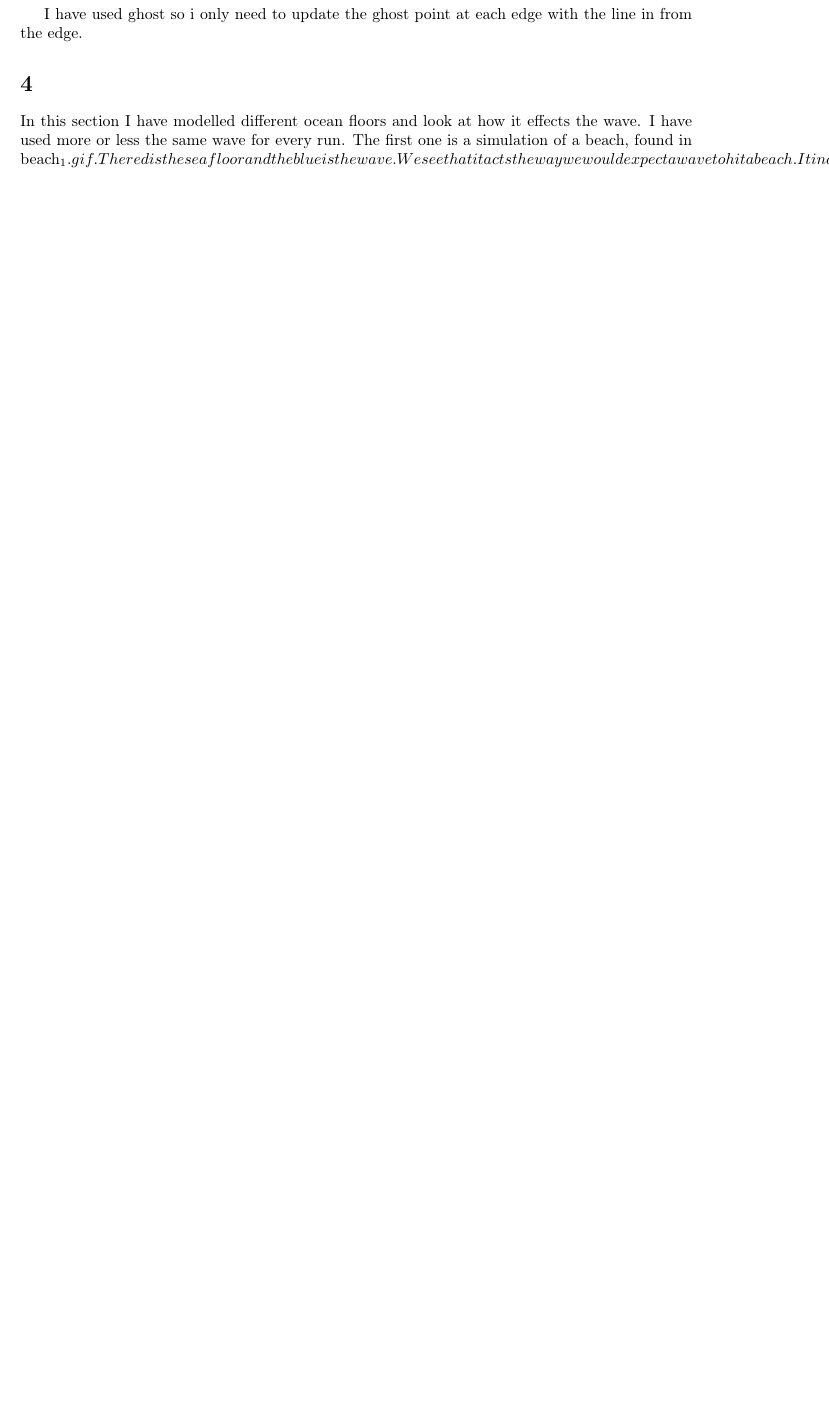
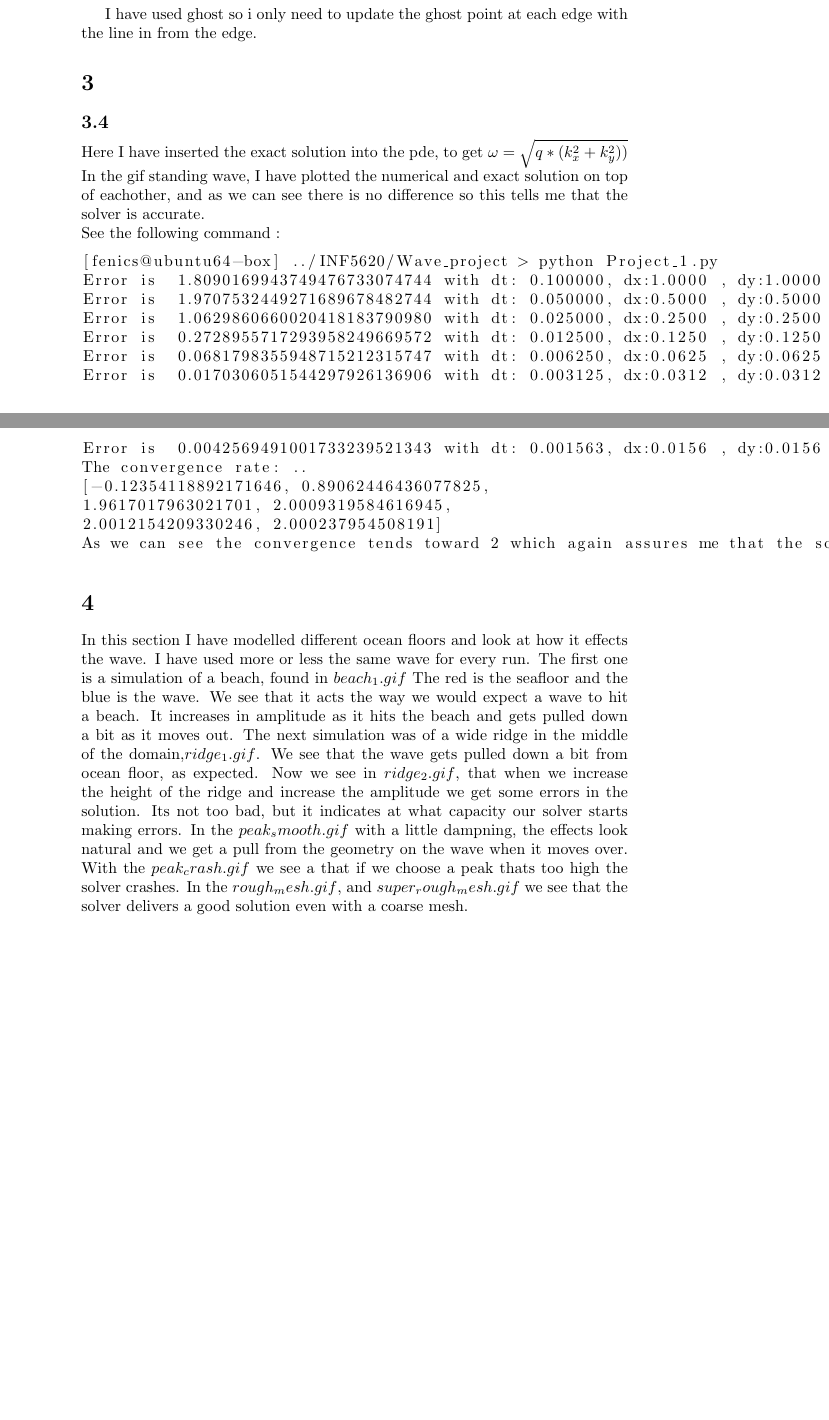
Before and after one commit to SebsterG/INF5620, a LaTeX document (Wave_project/Project_1.tex): part of the page before the commit and two parts of pages 1 and 2 of 2 after it, the two joined at a grey line, cut so that both start at the same text, the shorter picture padded with empty space. Compiled offline with pdfLaTeX.

Commit message:
standing ok

```diff
--- a/Wave_project/Project_1.tex
+++ b/Wave_project/Project_1.tex
@@ -1,5 +1,5 @@
 \documentclass[a4paper,norsk]{article}
-\usepackage{preamble}
+\usepackage{listings}
 
 \begin{document}
 
@@ -19,11 +19,40 @@ $$0.5(\frac{\frac{dt^2}{dx^2}}{\frac{dt*b}{2}+1}(q_{i+1,j}+q_{i,j})(u_{i+1,j}^n-
 $$0.5(\frac{\frac{dt^2}{dy^2}}{\frac{dt*b}{2}+1}(q_{i,j+1}+q_{j})(u_{i,(j+1)}^n-u_{i,j}^n) - (q_{i,j}+q_{i,j-1})(u_{i,j}^n - u_{i,j+1}^n)) +f_{i,j}^n $$
 
 I have used ghost so i only need to update the ghost point at each edge with the line in from the edge.
+
+\section*{3}
+\subsection*{3.4}
+Here I have inserted the exact solution into the pde, to get $\omega = \sqrt{q*(k_x^2+k_y^2))}$
+In the gif standing wave, I have plotted the numerical and exact solution on top of eachother, and as we can see there is no difference so this tells me that the solver is accurate.
+
+\noindent See the following command :
+\begin{lstlisting}[language=bash]
+[fenics@ubuntu64-box] ../INF5620/Wave_project > python Project_1.py
+Error is  1.8090169943749476733074744 with dt: 0.100000, dx:1.0000 , dy:1.0000
+Error is  1.9707532449271689678482744 with dt: 0.050000, dx:0.5000 , dy:0.5000
+Error is  1.0629860660020418183790980 with dt: 0.025000, dx:0.2500 , dy:0.2500
+Error is  0.2728955717293958249669572 with dt: 0.012500, dx:0.1250 , dy:0.1250
+Error is  0.0681798355948715212315747 with dt: 0.006250, dx:0.0625 , dy:0.0625
+Error is  0.0170306051544297926136906 with dt: 0.003125, dx:0.0312 , dy:0.0312
+Error is  0.0042569491001733239521343 with dt: 0.001563, dx:0.0156 , dy:0.0156
+The convergence rate: ..
+[-0.12354118892171646, 0.89062446436077825,
+1.9617017963021701, 2.0009319584616945,
+2.0012154209330246, 2.000237954508191]
+As we can see the convergence tends toward 2 which again assures me that the solver is correct.
+
+\end{lstlisting}
+
+
+
 \section*{4}
+
 In this section I have modelled different ocean floors and look at how it effects the wave. I have used more or less the same wave for every run.
-The first one is a simulation of a beach, found in beach_1.gif. The red is the seafloor and the blue is the wave. We see that it acts the way we would expect a wave to hit a beach. It increases in amplitude as it hits the beach and gets pulled down a bit as it moves out.
-The next simulation was of a wide ridge in the middle of the domain, ridge_1.gif. We see that the wave gets pulled down a bit from ocean floor, as expected. Now we see in ridge_2.gif, that when we increase the height of the ridge and increase the amplitude we get some errors in the solution. Its not too bad, but it indicates at what capacity our solver starts making errors.
-
+The first one is a simulation of a beach, found in $beach_1.gif$  The red is the seafloor and the blue is the wave. We see that it acts the way we would expect a wave to hit a beach. It increases in amplitude as it hits the beach and gets pulled down a bit as it moves out.
+The next simulation was of a wide ridge in the middle of the domain,$ ridge_1.gif$. We see that the wave gets pulled down a bit from ocean floor, as expected. Now we see in $ridge_2.gif$, that when we increase the height of the ridge and increase the amplitude we get some errors in the solution. Its not too bad, but it indicates at what capacity our solver starts making errors.
+In the $peak_smooth.gif$ with a little dampning, the effects look natural and we get a pull from the geometry on the wave when it moves over.
+With the $peak_crash.gif$ we see a that if we choose a peak thats too high the solver crashes.
+In the $rough_mesh.gif$, and $super_rough_mesh.gif$ we see that the solver delivers a good solution even with a coarse mesh.
 
 
 
```
Also changed, not shown: Wave_project/Project_1.pdf, 8 other files.
